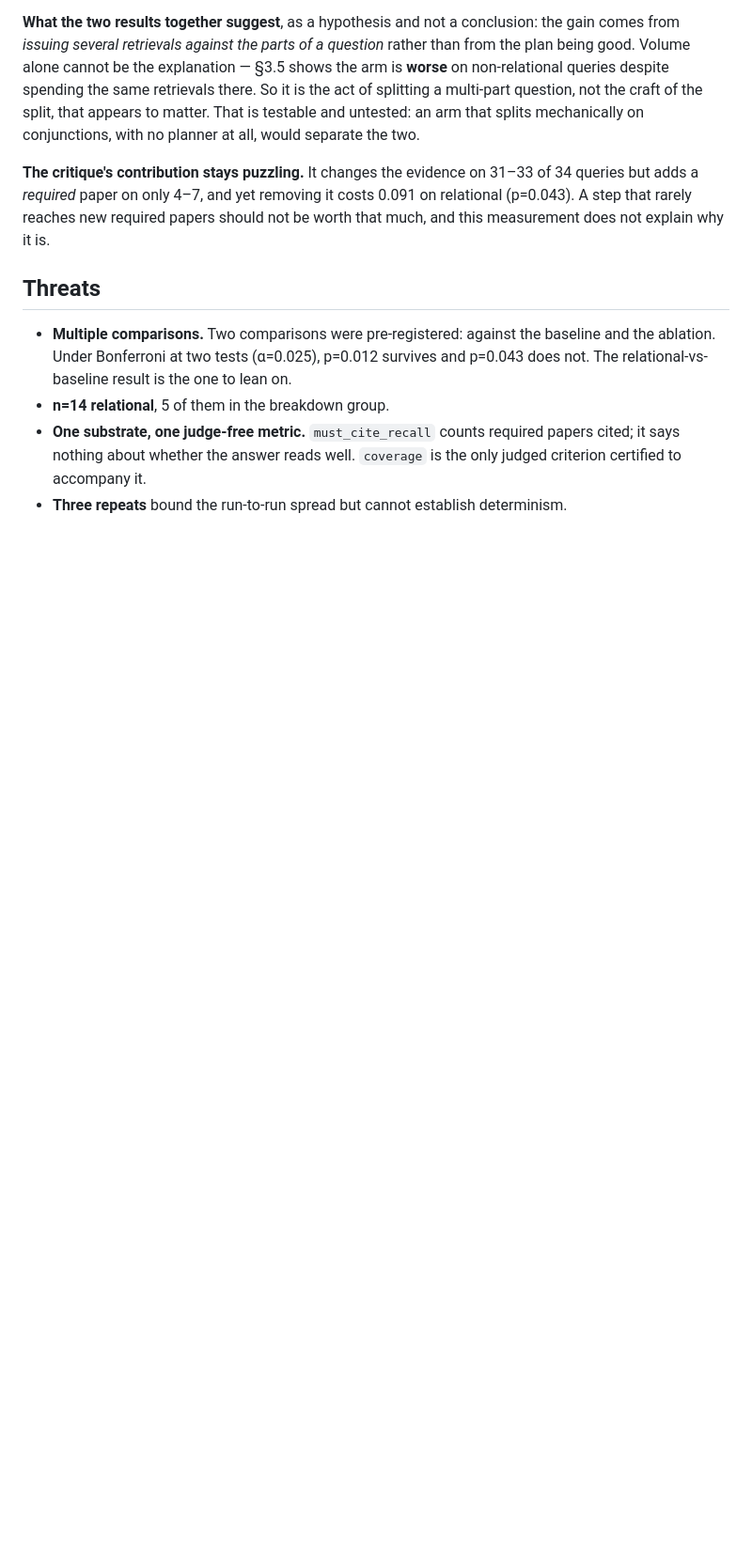
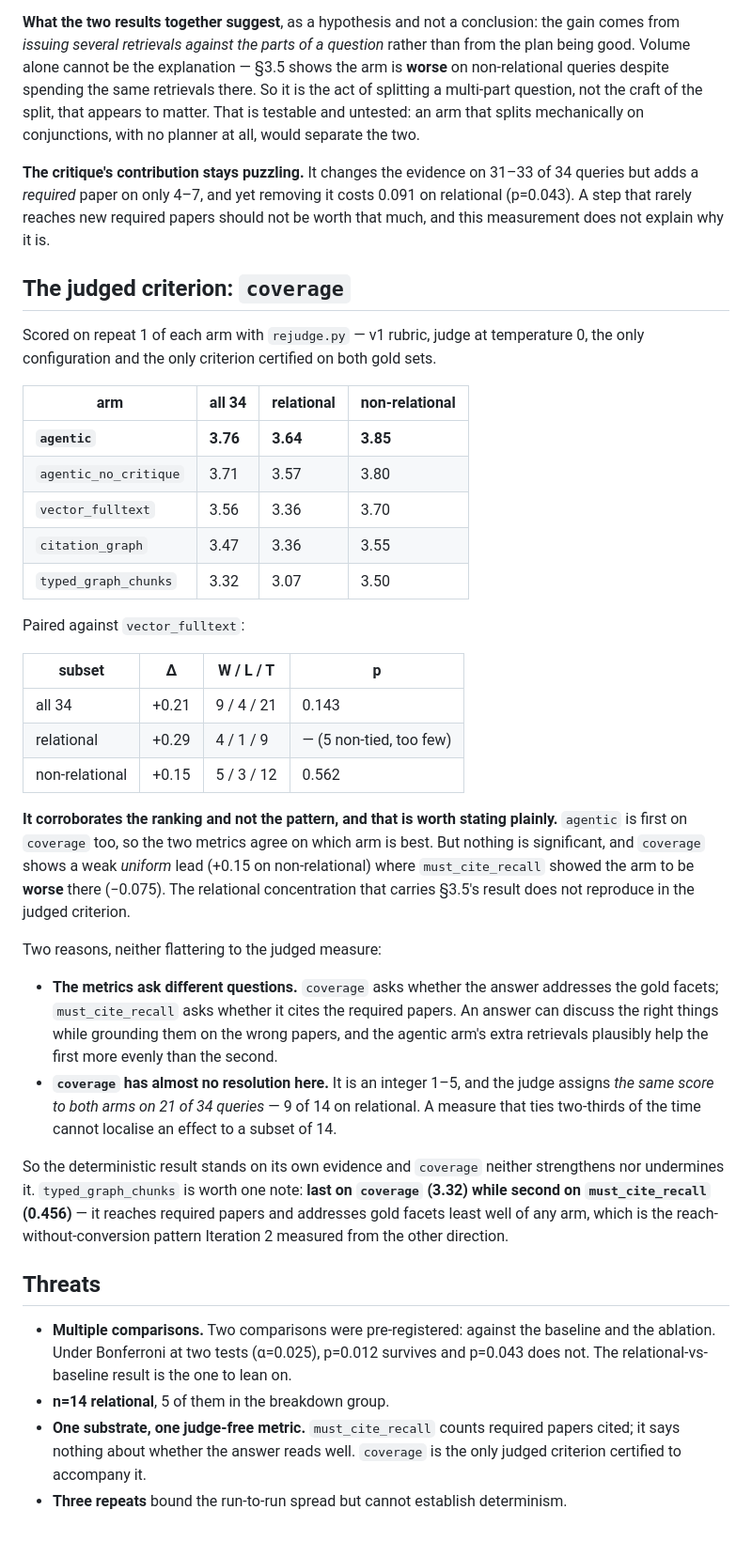
Before and after one commit to jask7075/Research-Paper-Synthesis-Graph, a Markdown page: docs/iteration-3-results.md, the part around the change. Shown at 94% size. Drawn GitHub-style; blank space fills up the shorter version.

Commit message:
Score `coverage` on the §3.5 runs: same ranking, different pattern
rejudge.py over repeat 1 of each arm -- v1 rubric, judge at temperature 0, the only
configuration and the only criterion certified on both gold sets.

  arm                    all 34   relational   non-rel
  agentic                  3.76         3.64      3.85
  agentic_no_critique      3.71         3.57      3.80
  vector_fulltext          3.56         3.36      3.70
  citation_graph           3.47         3.36      3.55
  typed_graph_chunks       3.32         3.07      3.50

agentic is first here too, so the two metrics agree on which arm is best. Nothing is
significant (+0.21 overall, p=0.143), and coverage shows a weak UNIFORM lead (+0.15 on
non-relational) where must_cite_recall showed the arm to be worse there (-0.075). The
relational concentration that carries §3.5 does not reproduce in the judged criterion.

Two reasons, recorded rather than smoothed: the metrics ask different questions -- coverage
asks whether the answer addresses the gold facets, must_cite_recall whether it cites the
required papers, and an answer can discuss the right things while grounding them on the wrong
papers. And coverage has almost no resolution at this n: the judge assigns both arms the same
integer score on 21 of 34 queries, 9 of 14 on relational. A measure that ties two-thirds of
the time cannot localise an effect to a subset of 14.

So §1's result rests on the deterministic metric and coverage neither strengthens nor
undermines it. One incidental finding: typed_graph_chunks is LAST on coverage (3.32) while
second on must_cite_recall (0.456), reaching required papers while addressing gold facets least
well of any arm -- the reach-without-conversion pattern Iteration 2 measured from the other
direction.

Co-Authored-By: Claude Opus 5 (1M context) <noreply@anthropic.com>

```diff
--- a/docs/iteration-3-results.md
+++ b/docs/iteration-3-results.md
@@ -141,6 +141,49 @@ queries but adds a *required* paper on only 4–7, and yet removing it costs 0.0
 (p=0.043). A step that rarely reaches new required papers should not be worth that much, and
 this measurement does not explain why it is.
 
+## The judged criterion: `coverage`
+
+Scored on repeat 1 of each arm with `rejudge.py` — v1 rubric, judge at temperature 0, the
+only configuration and the only criterion certified on both gold sets.
+
+| arm | all 34 | relational | non-relational |
+|---|---|---|---|
+| **`agentic`** | **3.76** | **3.64** | **3.85** |
+| `agentic_no_critique` | 3.71 | 3.57 | 3.80 |
+| `vector_fulltext` | 3.56 | 3.36 | 3.70 |
+| `citation_graph` | 3.47 | 3.36 | 3.55 |
+| `typed_graph_chunks` | 3.32 | 3.07 | 3.50 |
+
+Paired against `vector_fulltext`:
+
+| subset | Δ | W / L / T | p |
+|---|---|---|---|
+| all 34 | +0.21 | 9 / 4 / 21 | 0.143 |
+| relational | +0.29 | 4 / 1 / 9 | — (5 non-tied, too few) |
+| non-relational | +0.15 | 5 / 3 / 12 | 0.562 |
+
+**It corroborates the ranking and not the pattern, and that is worth stating plainly.**
+`agentic` is first on `coverage` too, so the two metrics agree on which arm is best. But
+nothing is significant, and `coverage` shows a weak *uniform* lead (+0.15 on non-relational)
+where `must_cite_recall` showed the arm to be **worse** there (−0.075). The relational
+concentration that carries §3.5's result does not reproduce in the judged criterion.
+
+Two reasons, neither flattering to the judged measure:
+
+- **The metrics ask different questions.** `coverage` asks whether the answer addresses the
+  gold facets; `must_cite_recall` asks whether it cites the required papers. An answer can
+  discuss the right things while grounding them on the wrong papers, and the agentic arm's
+  extra retrievals plausibly help the first more evenly than the second.
+- **`coverage` has almost no resolution here.** It is an integer 1–5, and the judge assigns
+  *the same score to both arms on 21 of 34 queries* — 9 of 14 on relational. A measure that
+  ties two-thirds of the time cannot localise an effect to a subset of 14.
+
+So the deterministic result stands on its own evidence and `coverage` neither strengthens nor
+undermines it. `typed_graph_chunks` is worth one note: **last on `coverage` (3.32) while
+second on `must_cite_recall` (0.456)** — it reaches required papers and addresses gold facets
+least well of any arm, which is the reach-without-conversion pattern Iteration 2 measured
+from the other direction.
+
 ## Threats
 
 - **Multiple comparisons.** Two comparisons were pre-registered: against the baseline and the
```
Also changed, not shown: docs/iteration-3-report.md (+9 -5 lines).
